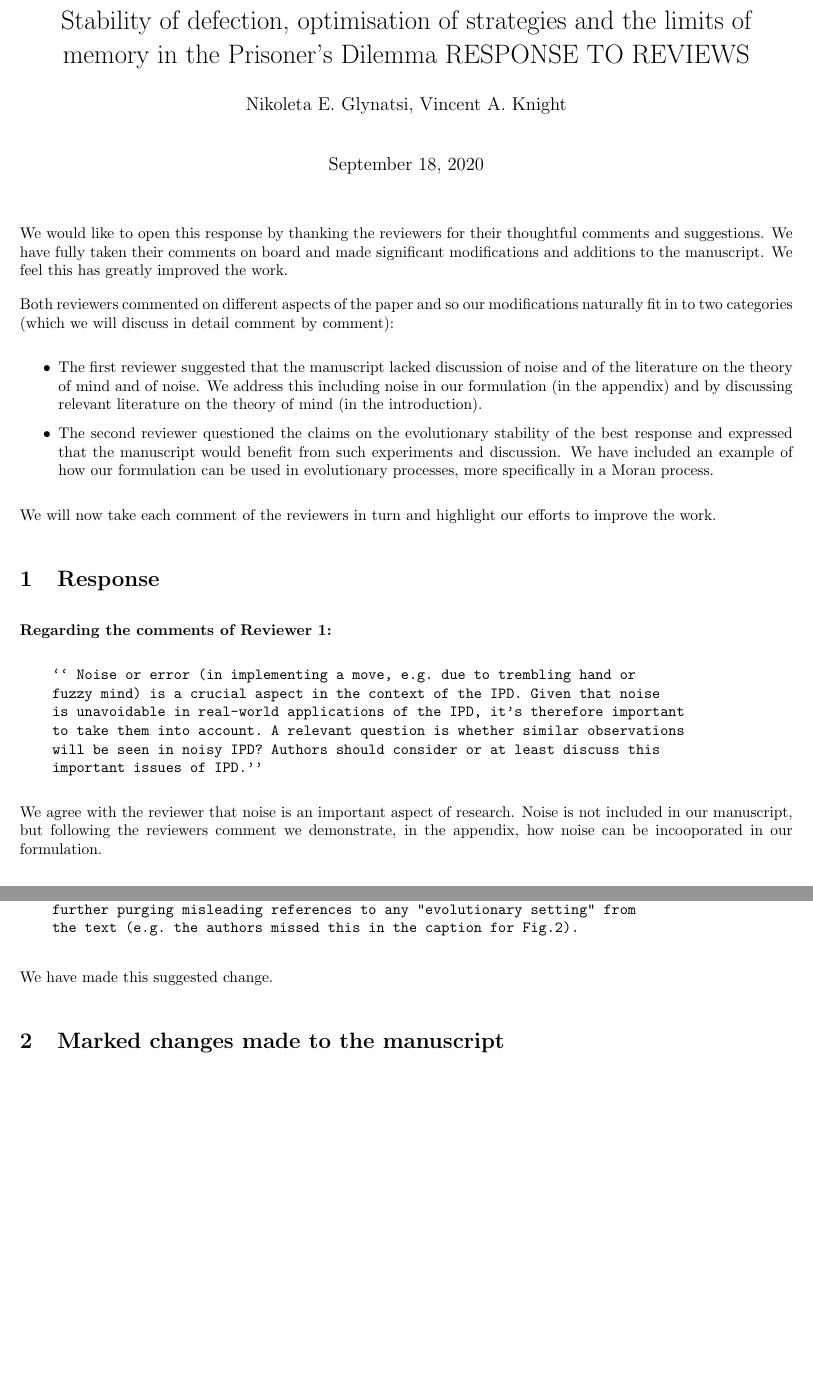
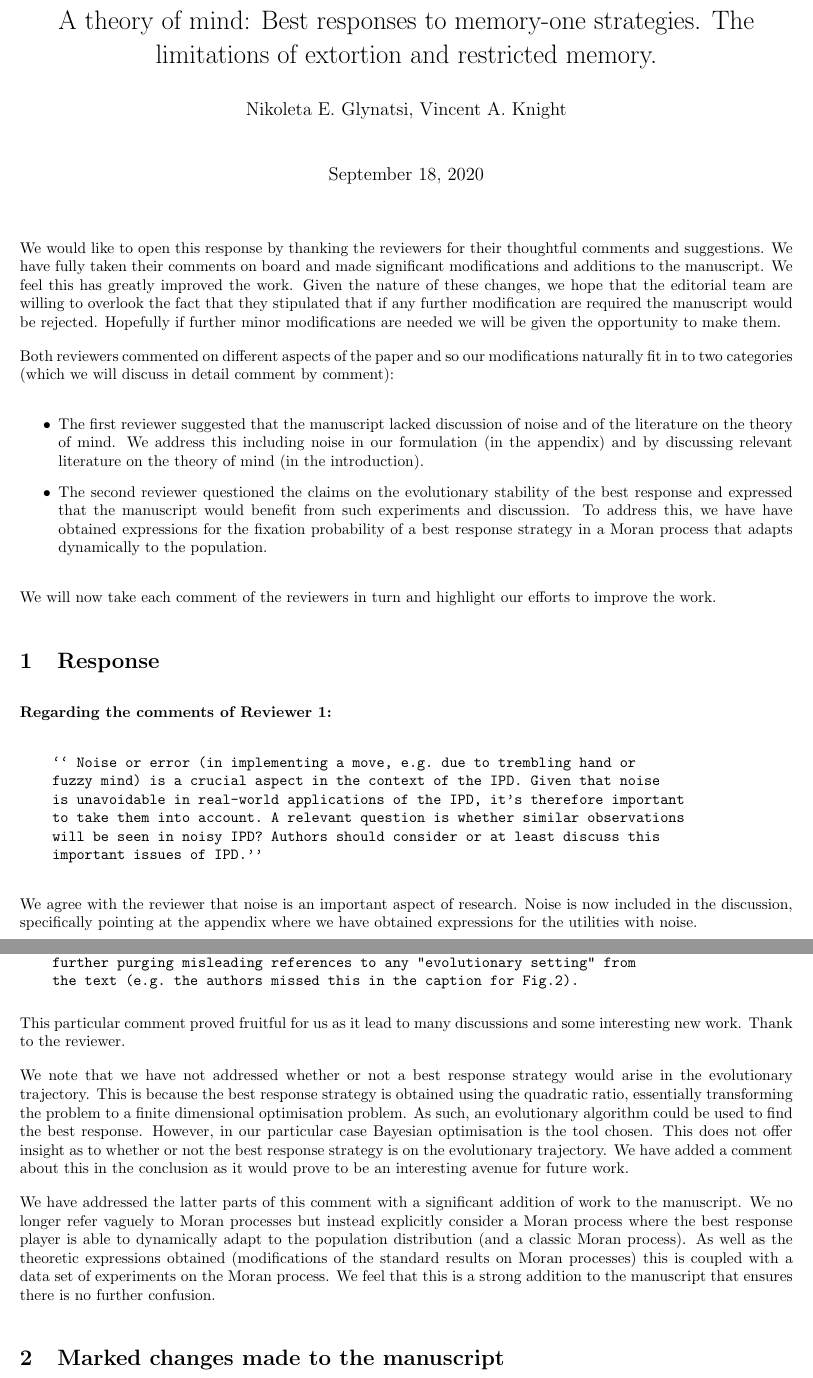
Before and after one commit to Nikoleta-v3/Memory-size-in-the-prisoners-dilemma, a LaTeX document (response/main.tex): two parts of pages 1 and 2 of 2 before the commit and two parts of pages 1 and 2 of 3 after it, joined at a grey line, cut at the place of the change, the shorter picture padded with empty space. Compiled offline with pdfLaTeX.

Commit message:
Make some tweaks to response.
Specifically add discussion about Moran process addition.

```diff
--- a/response/main.tex
+++ b/response/main.tex
@@ -5,8 +5,8 @@
 \usepackage{authblk}
 \usepackage{pdfpages}
 
-\title{Stability of defection, optimisation of strategies and the limits of
-memory in the Prisoner's Dilemma RESPONSE TO REVIEWS}
+\title{A theory of mind: Best responses to memory-one strategies. The limitations
+of extortion and restricted memory.}
 
 \author{Nikoleta E. Glynatsi, Vincent A. Knight}
 
@@ -17,7 +17,11 @@ memory in the Prisoner's Dilemma RESPONSE TO REVIEWS}
 We would like to open this response by thanking the reviewers for their
 thoughtful comments and suggestions. We have fully taken their comments on board
 and made significant modifications and additions to the manuscript.
-We feel this has greatly improved the work.
+We feel this has greatly improved the work. Given the nature of these changes,
+we hope that the editorial team are willing to overlook the fact that
+they stipulated that if any further modification are required the manuscript
+would be rejected. Hopefully if further minor modifications are needed we will
+be given the opportunity to make them.
 
 Both reviewers commented on different aspects of the paper and so our
 modifications naturally fit in to two categories (which we will discuss in
@@ -25,14 +29,14 @@ detail comment by comment):
 
 \begin{itemize}
     \item The first reviewer suggested that the manuscript lacked discussion of
-    noise and of the literature on the theory of mind and of noise. We address
+    noise and of the literature on the theory of mind. We address
     this including noise in our formulation (in the appendix) and by discussing
     relevant literature on the theory of mind (in the introduction).
     \item The second reviewer questioned the claims on the evolutionary
     stability of the best response and expressed that the manuscript would
-    benefit from such experiments and discussion. We have included an example of
-    how our formulation can be used in evolutionary processes, more
-    specifically in a Moran process.
+    benefit from such experiments and discussion. To address this, we have
+    have obtained expressions for the fixation probability of a best response
+    strategy in a Moran process that adapts dynamically to the population.
 \end{itemize}
 
 We will now take each comment of the reviewers in turn and highlight our efforts
@@ -52,8 +56,8 @@ to improve the work.
 \end{verbatim}
 
 We agree with the reviewer that noise is an important aspect of research. Noise
-is not included in our manuscript, but following the reviewers comment we
-demonstrate, in the appendix, how noise can be incooporated in our formulation.
+is now included in the discussion, specifically pointing at the appendix where
+we have obtained expressions for the utilities with noise.
 
 \begin{verbatim}
     ``The paper lacks sufficient discussion of previous works, especially regarding
@@ -94,7 +97,27 @@ of extortionate behaviour" section.
     the text (e.g. the authors missed this in the caption for Fig.2).
 \end{verbatim}
 
-We have made this suggested change.
+This particular comment proved fruitful for us as it lead to many
+discussions and some interesting new work. Thank to the reviewer.
+
+We note that we have not addressed whether or not a best response strategy would
+arise in the evolutionary trajectory. This is because the best response strategy
+is obtained using the quadratic ratio, essentially transforming the
+problem to a finite dimensional optimisation problem. As such, an evolutionary
+algorithm could be used to find the best response. However, in our particular case
+Bayesian optimisation is the tool chosen. This does not offer insight as to
+whether or not the best response strategy is on the evolutionary trajectory.
+We have added a comment about this in the conclusion as it would prove to be an
+interesting avenue for future work.
+
+We have addressed the latter parts of this comment with a significant addition
+of work to the manuscript. We no longer refer vaguely to Moran processes but
+instead explicitly consider a Moran process where the best response player is
+able to dynamically adapt to the population distribution (and a classic Moran
+process). As well as the theoretic expressions obtained (modifications of the
+standard results on Moran processes) this is coupled with a data set of
+experiments on the Moran process. We feel that this is a strong addition to the
+manuscript that ensures there is no further confusion.
 
 \section{Marked changes made to the manuscript}
 
```
Also changed, not shown: main.tex (+2 -0 lines), response/main.tex (9 more changed lines).
